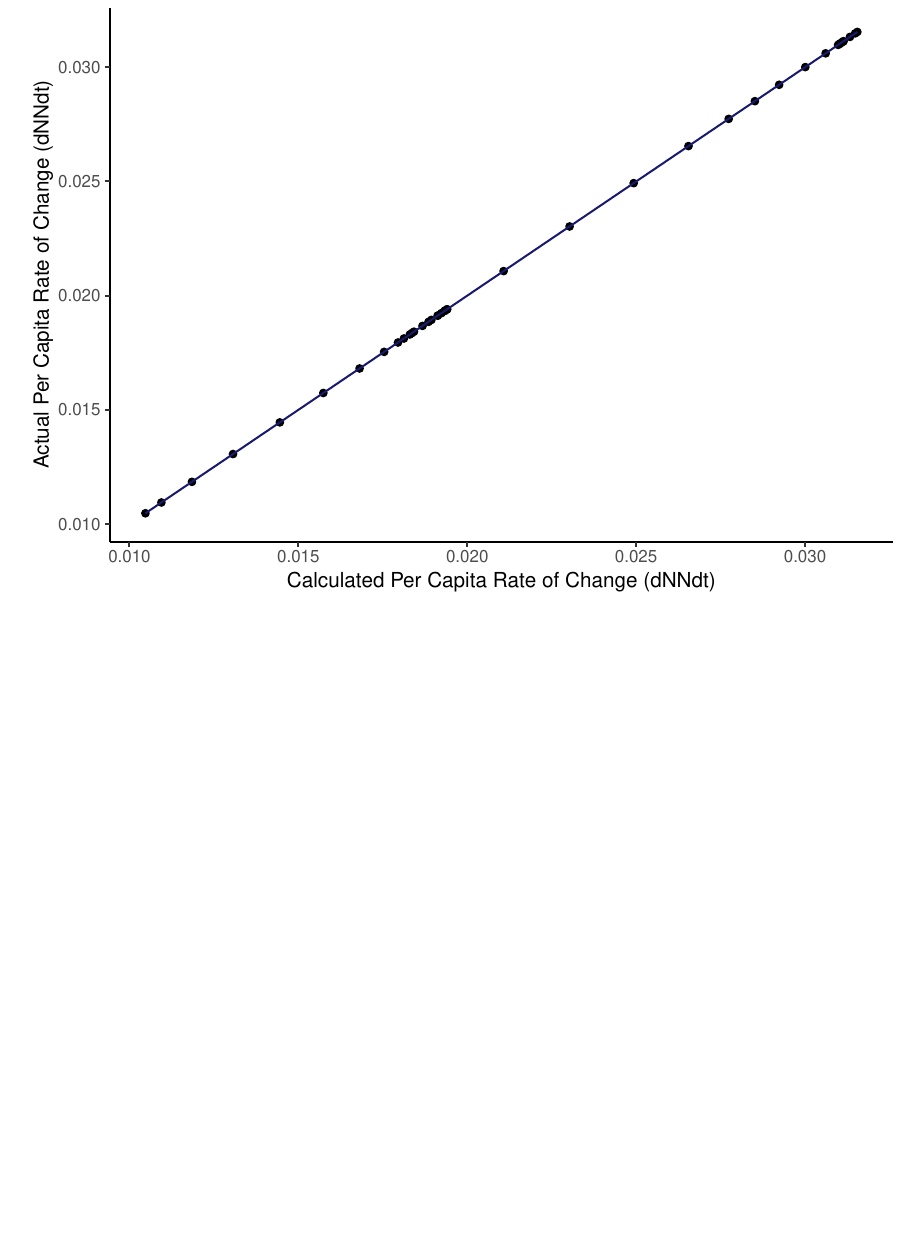
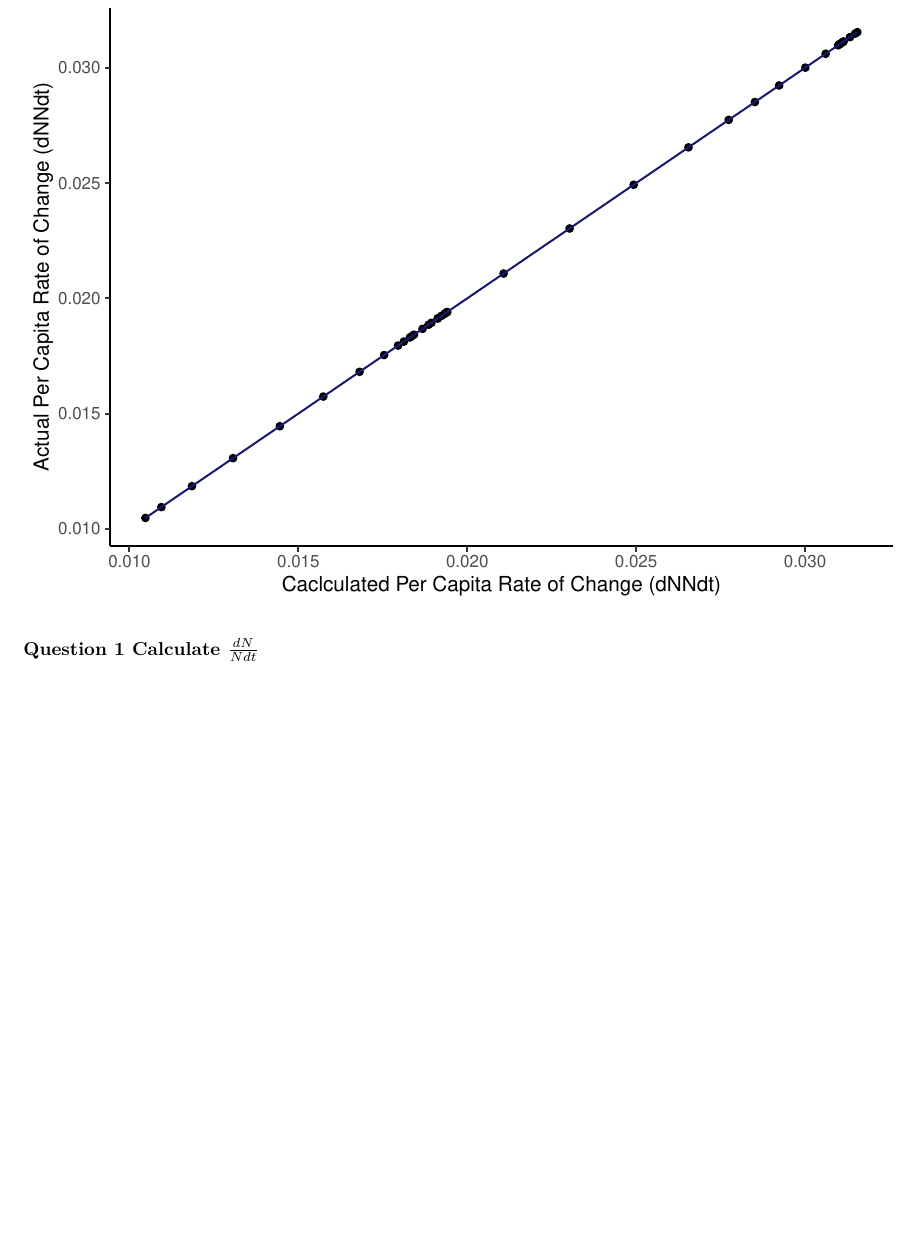
Before and after one commit to saraorofino/ESM201_HW1, an R Markdown document (ESM201_HW1.Rmd): part of page 2 of 2, cut so that both start at the same text. Rendered offline with R 4.5, knitr and Pandoc, then LaTeX, with nearby package versions.

Commit message:
Finish graph #1 part c

````diff
--- a/ESM201_HW1.Rmd
+++ b/ESM201_HW1.Rmd
@@ -71,9 +71,11 @@ mexico <- read_csv("mexico_data.csv") %>%
   ggplot(aes(x = dNNdt_calc, y = dNNdt)) +
   geom_point() +
   geom_smooth(method="lm", se=FALSE, size = 0.5, color = "midnightblue") +
-  labs(x = expression(paste("Calculated Per Capita Rate of Change (dNNdt)")),
+  labs(x = "Caclculated Per Capita Rate of Change (dNNdt)",
        y = "Actual Per Capita Rate of Change (dNNdt)") +
   theme_classic()
 
 mexico
 ```
+
+### Question 1 Calculate $\frac{dN}{Ndt}$
````
